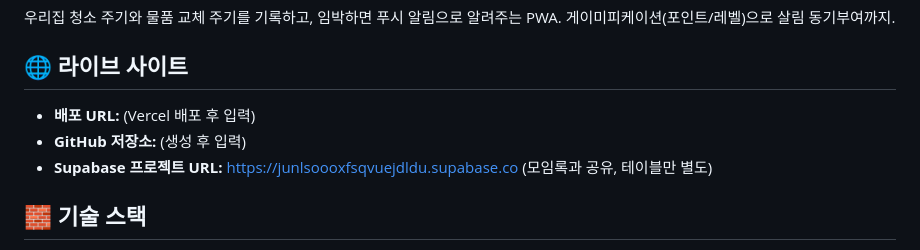
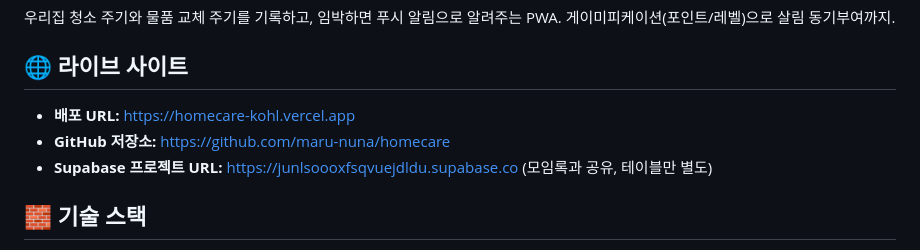
Before and after one commit to maru-nuna/homecare, a Markdown page: PROJECT.md, the part around the change. Rendered like a GitHub page.

Commit message:
docs: 라이브 URL · GitHub URL 채워넣기

```diff
--- a/PROJECT.md
+++ b/PROJECT.md
@@ -4,8 +4,8 @@
 
 ## 🌐 라이브 사이트
 
-- **배포 URL:** (Vercel 배포 후 입력)
-- **GitHub 저장소:** (생성 후 입력)
+- **배포 URL:** https://homecare-kohl.vercel.app
+- **GitHub 저장소:** https://github.com/maru-nuna/homecare
 - **Supabase 프로젝트 URL:** https://junlsoooxfsqvuejdldu.supabase.co (모임록과 공유, 테이블만 별도)
 
 ## 🧱 기술 스택
```
